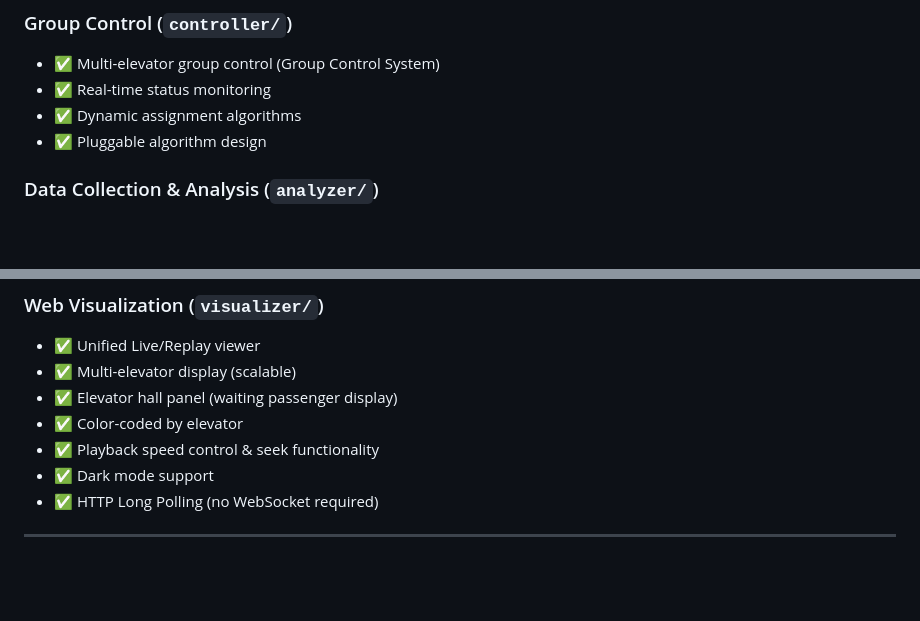
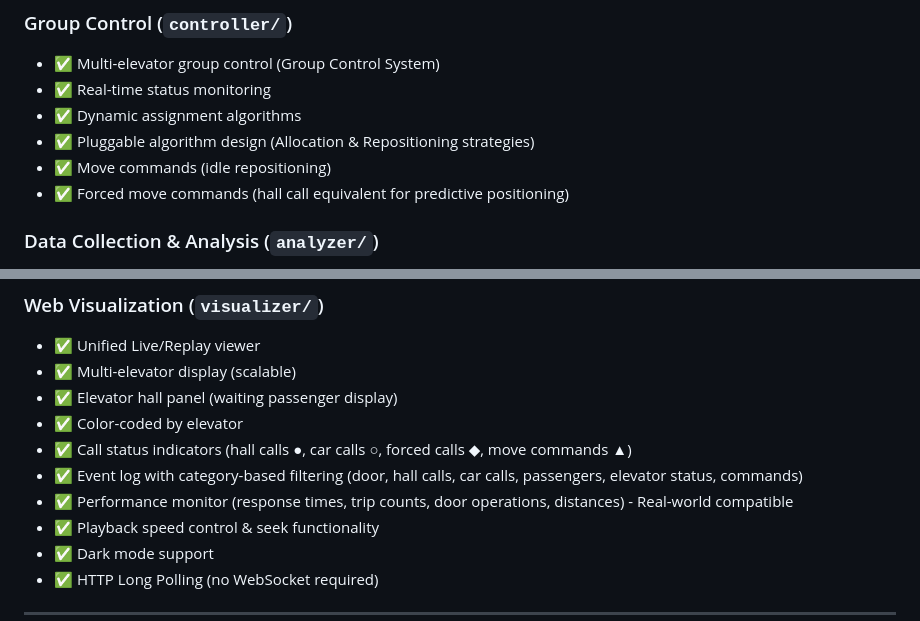
Before and after one commit to CahootsJP/elvsim-simple, a Markdown page: README.md, 2 parts joined by grey strips. Drawn GitHub-style; blank space fills up the shorter version.

```diff
--- a/README.md
+++ b/README.md
@@ -248,7 +263,9 @@ elvsim-simple/
 - ✅ Multi-elevator group control (Group Control System)
 - ✅ Real-time status monitoring
 - ✅ Dynamic assignment algorithms
-- ✅ Pluggable algorithm design
+- ✅ Pluggable algorithm design (Allocation & Repositioning strategies)
+- ✅ Move commands (idle repositioning)
+- ✅ Forced move commands (hall call equivalent for predictive positioning)
 
 ### Data Collection & Analysis (`analyzer/`)
 - ✅ JSON Lines format logs (`simulation_log.jsonl`)
@@ -261,6 +278,9 @@ elvsim-simple/
 - ✅ Multi-elevator display (scalable)
 - ✅ Elevator hall panel (waiting passenger display)
 - ✅ Color-coded by elevator
+- ✅ Call status indicators (hall calls ●, car calls ○, forced calls ◆, move commands ▲)
+- ✅ Event log with category-based filtering (door, hall calls, car calls, passengers, elevator status, commands)
+- ✅ Performance monitor (response times, trip counts, door operations, distances) - Real-world compatible
 - ✅ Playback speed control & seek functionality
 - ✅ Dark mode support
 - ✅ HTTP Long Polling (no WebSocket required)
```
Also changed, not shown: other parts of README.md (+22 -6 lines).
